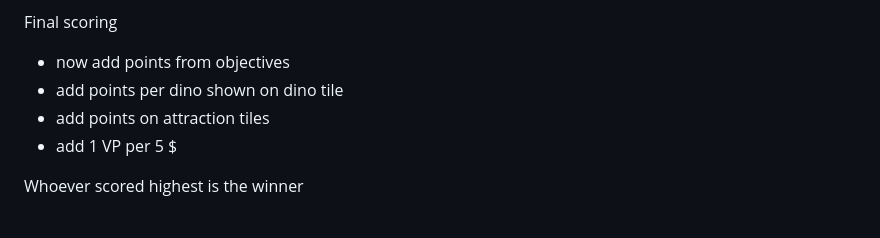
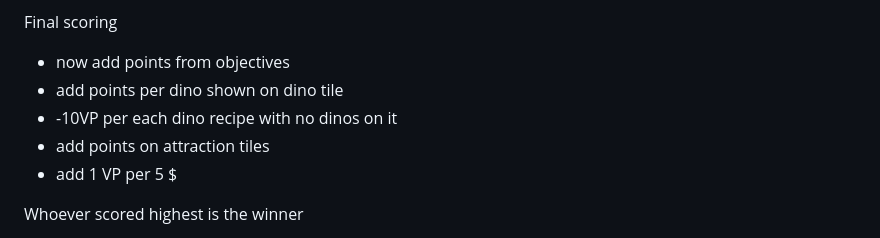
Before and after one commit to NamespaceV/NamespaceV.github.io, a Markdown page: BoardgameManuals/DinosaurIsland.md, the part around the change. GitHub-like rendering.

```diff
--- a/BoardgameManuals/DinosaurIsland.md
+++ b/BoardgameManuals/DinosaurIsland.md
@@ -134,6 +134,7 @@ Final scoring
 
 - now add points from objectives
 - add points per dino shown on dino tile
+- -10VP per each dino recipe with no dinos on it
 - add points on attraction tiles
 - add 1 VP per 5 $
 
```
